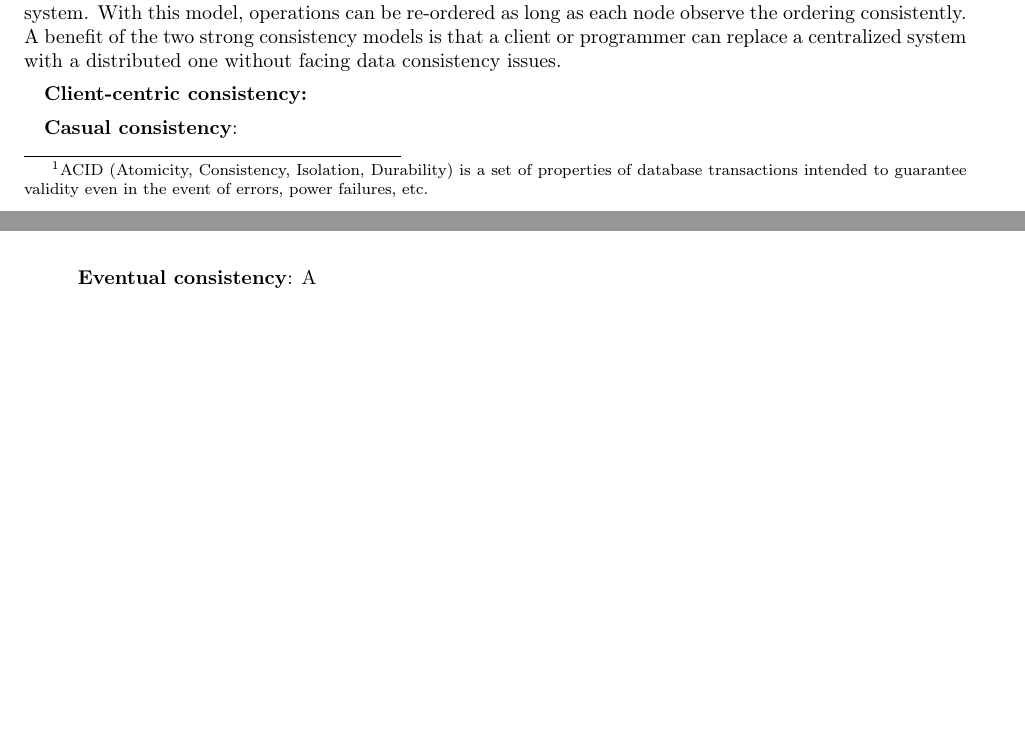
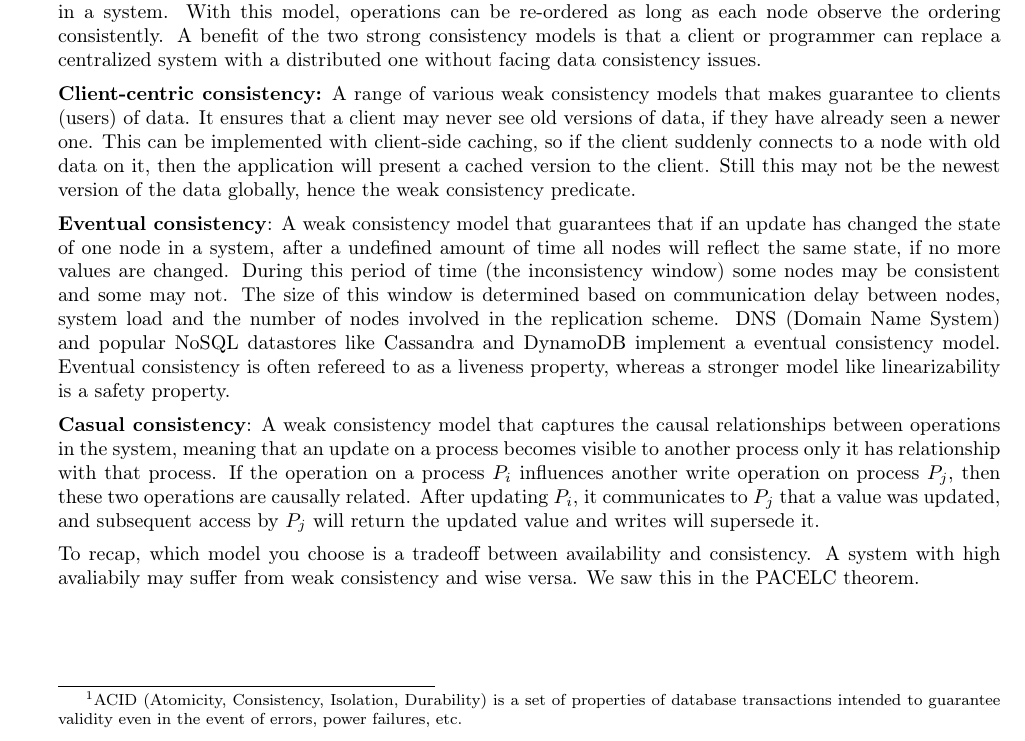
Before and after one commit to entvex/Distributed-and-Pervasive-Systems, a LaTeX book (report.tex, which reads consistency/consistencymodels.tex): two parts of pages 25 and 26 of 38 before the commit and part of page 26 of 38 after it, the two joined at a grey line, cut so that both start at the same text, the shorter picture padded with empty space. Compiled offline with pdfLaTeX.

Commit message:
Wrote about cons.models.v2

```diff
--- a/consistency/consistencymodels.tex
+++ b/consistency/consistencymodels.tex
@@ -8,8 +9,12 @@ Consistency models can be classified as strong or weak. A strong consistency mod
 
-\textbf{Sequential consistency}: A strong consistency model that mimics the linearizability one, but does not require that two independent operations from different clients respect the real-time ordering of operations in a system. With this model, operations can be re-ordered as long as each node observe the ordering consistently. A benefit of the two strong consistency models is that a client or programmer can replace a centralized system with a distributed one without facing data consistency issues.
+\noindent \textbf{Sequential consistency}: A strong consistency model that mimics the linearizability one, but does not require that two independent operations from different clients respect the real-time ordering of operations in a system. With this model, operations can be re-ordered as long as each node observe the ordering consistently. A benefit of the two strong consistency models is that a client or programmer can replace a centralized system with a distributed one without facing data consistency issues.
 
-\textbf{Client-centric consistency:}
+\noindent \textbf{Client-centric consistency:} A range of various weak consistency models that makes guarantee to clients (users) of data. It ensures that a client may never see old versions of data, if they have already seen a newer one. This can be implemented with client-side caching, so if the client suddenly connects to a node with old data on it, then the application will present a cached version to the client. Still this may not be the newest version of the data globally, hence the weak consistency predicate.
 
-\textbf{Casual consistency}:
+%%http://www.bailis.org/blog/safety-and-liveness-eventual-consistency-is-not-safe/
+%%https://www.allthingsdistributed.com/2008/12/eventually_consistent.html
+\noindent \textbf{Eventual consistency}: A weak consistency model that guarantees that if an update has changed the state of one node in a system, after a undefined amount of time all nodes will reflect the same state, if no more values are changed. During this period of time (the inconsistency window) some nodes may be consistent and some may not. The size of this window is determined based on communication delay between nodes, system load and the number of nodes involved in the replication scheme. DNS (Domain Name System) and popular NoSQL datastores like Cassandra and DynamoDB implement a eventual consistency model. Eventual consistency is often refereed to as a liveness property, whereas a stronger model like linearizability is a safety property.
 
-\textbf{Eventual consistency}: A
+\noindent \textbf{Casual consistency}: A weak consistency model that captures the causal relationships between operations in the system, meaning that an update on a process becomes visible to another process only it has relationship with that process. If the operation on a process $P_i$ influences another write operation on process $P_j$, then these two operations are causally related. After updating $P_i$, it communicates to $P_j$ that a value was updated, and subsequent access by $P_j$ will return the updated value and writes will supersede it.
+
+\noindent To recap, which model you choose is a tradeoff between availability and consistency. A system with high avaliabily may suffer from weak consistency and wise versa. We saw this in the PACELC theorem.
```
Also changed, not shown: consistency/consistencymodels.tex (5 more changed lines).
